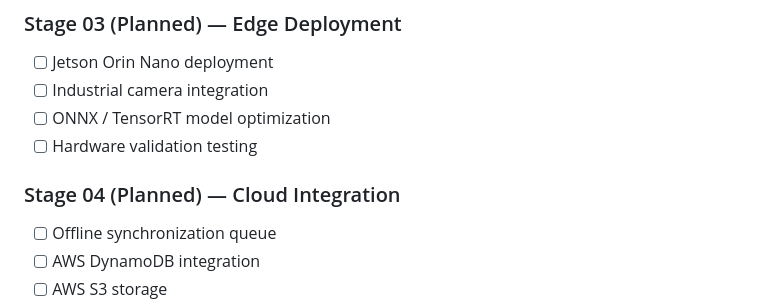
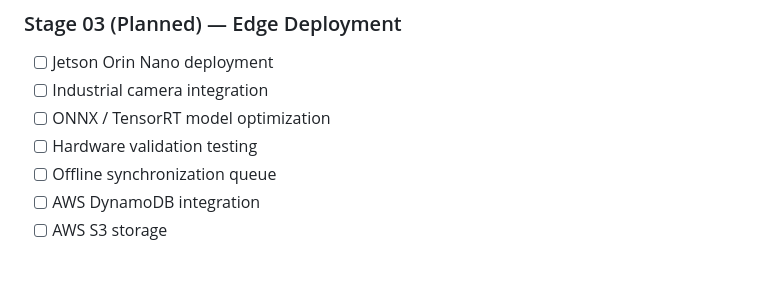
Before and after one commit to YashI2IT/Tata-Technologies-InnoVent-27-Stage-02, a Markdown page: README.md, the part around the change. Rendered like a GitHub page; blank space fills up the shorter version.

Commit message:
Remove Stage 04 from planned features
Removed Stage 04 section from the planned features.

```diff
--- a/README.md
+++ b/README.md
@@ -296,9 +296,6 @@ Tata_Innovent/
 - [ ] Industrial camera integration
 - [ ] ONNX / TensorRT model optimization
 - [ ] Hardware validation testing
-
-### Stage 04 (Planned) — Cloud Integration
-
 - [ ] Offline synchronization queue
 - [ ] AWS DynamoDB integration
 - [ ] AWS S3 storage
```
